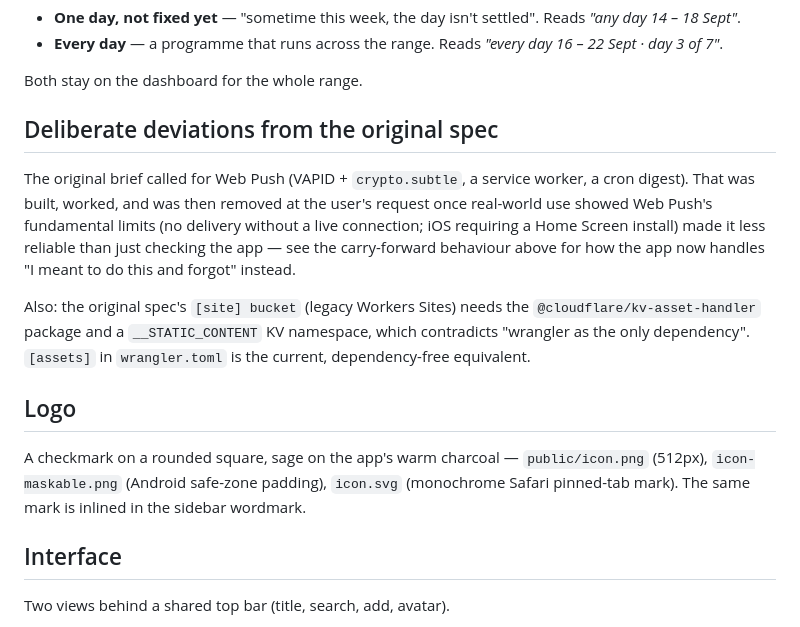
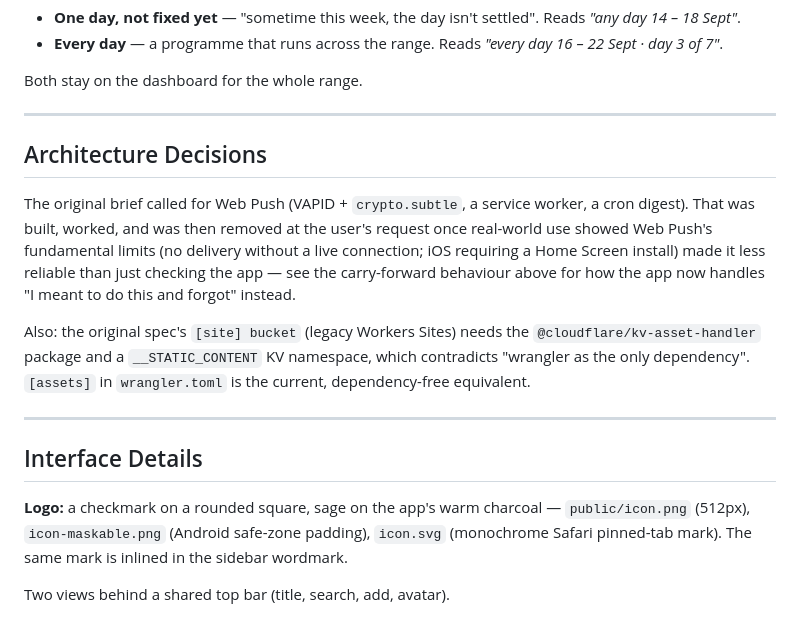
Before and after one commit to gokulKumbakkara/Planit, a Markdown page: README.md, the part around one of its changes. Rendered like a GitHub page.

```diff
--- a/README.md
+++ b/README.md
@@ -74,7 +116,9 @@ day. A range means one of two things, and you pick which:
 
 Both stay on the dashboard for the whole range.
 
-## Deliberate deviations from the original spec
+---
+
+## Architecture Decisions
 
 The original brief called for Web Push (VAPID + `crypto.subtle`, a service
 worker, a cron digest). That was built, worked, and was then removed at the
@@ -88,14 +132,14 @@ Also: the original spec's `[site] bucket` (legacy Workers Sites) needs the
 which contradicts "wrangler as the only dependency". `[assets]` in
 `wrangler.toml` is the current, dependency-free equivalent.
 
-## Logo
+---
 
-A checkmark on a rounded square, sage on the app's warm charcoal —
+## Interface Details
+
+**Logo:** a checkmark on a rounded square, sage on the app's warm charcoal —
 `public/icon.png` (512px), `icon-maskable.png` (Android safe-zone padding),
 `icon.svg` (monochrome Safari pinned-tab mark). The same mark is inlined in
 the sidebar wordmark.
-
-## Interface
 
 Two views behind a shared top bar (title, search, add, avatar).
 
```
Also changed, not shown: other parts of README.md (+67 -25 lines).
